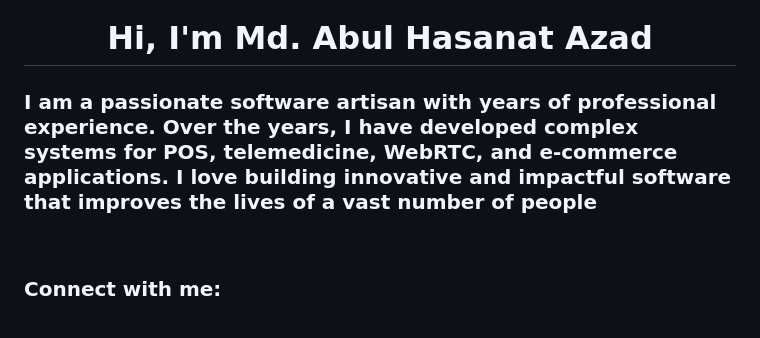
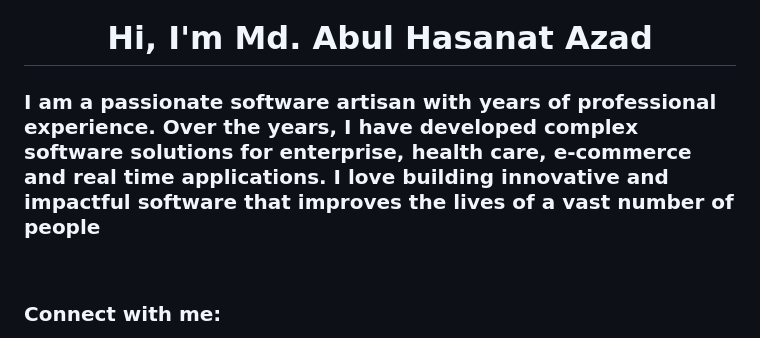
Before and after one commit to azad71/azad71, a Markdown page: README.md, the part around the change. Drawn GitHub-style.

```diff
--- a/README.md
+++ b/README.md
@@ -1,5 +1,5 @@
 <h1 align="center">Hi, I'm Md. Abul Hasanat Azad</h1>
-<h3 align="left">I am a passionate software artisan with years of professional experience. Over the years, I have developed complex systems for POS, telemedicine, WebRTC, and e-commerce applications. I love building innovative and impactful software that improves the lives of a vast number of people</h3>
+<h3 align="left">I am a passionate software artisan with years of professional experience. Over the years, I have developed complex software solutions for enterprise, health care, e-commerce and real time applications. I love building innovative and impactful software that improves the lives of a vast number of people</h3>
 
 <br />
 <h3 align="left">Connect with me:</h3>
```
